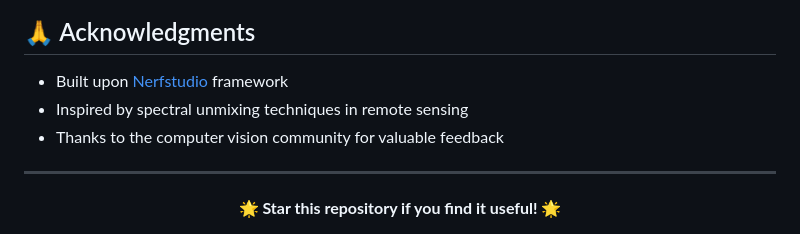
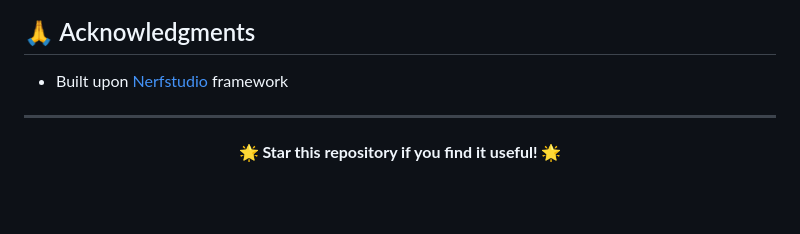
Before and after one commit to Factral/UnMix-NeRF, a Markdown page: README.md, the part around one of its changes. Rendered like a GitHub page; blank space fills up the shorter version.

```diff
--- a/README.md
+++ b/README.md
@@ -204,8 +203,6 @@ If you find this work useful, please cite our paper:
 ## 🙏 Acknowledgments
 
 - Built upon [Nerfstudio](https://docs.nerf.studio/) framework
-- Inspired by spectral unmixing techniques in remote sensing
-- Thanks to the computer vision community for valuable feedback
 
 ---
 
```
Also changed, not shown: other parts of README.md (+0 -1 lines).
